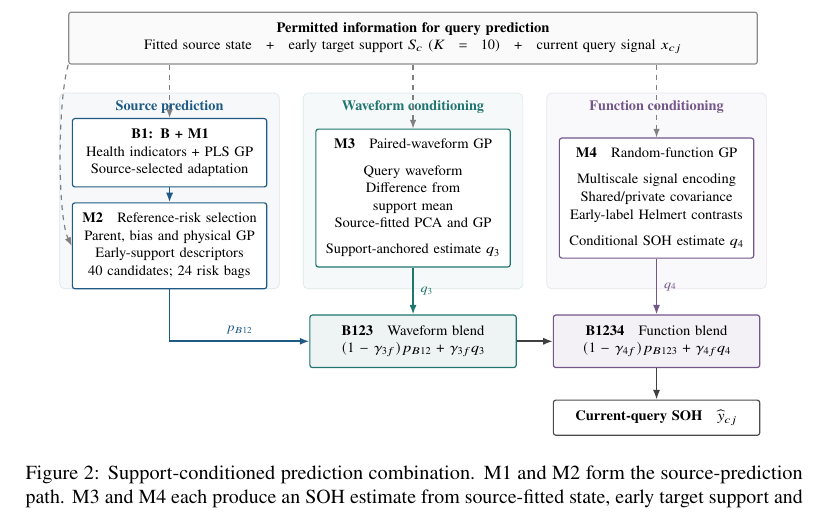
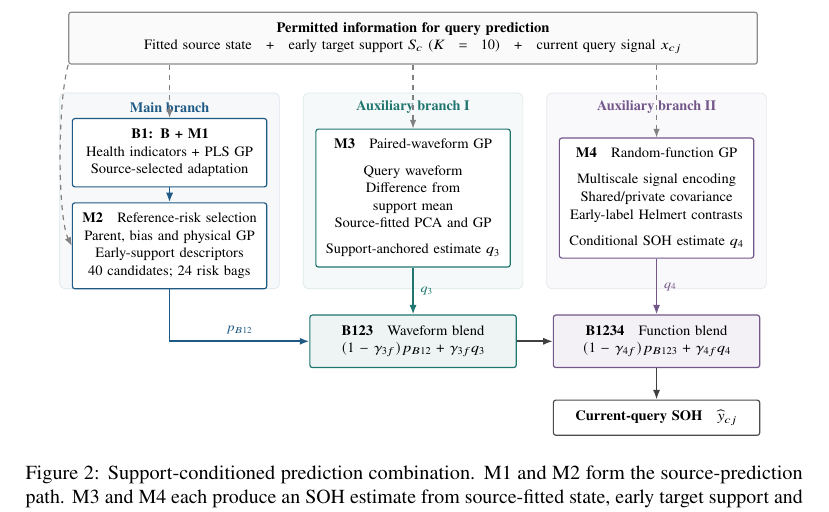
Before and after one commit to niubisile-wq/battery-soh-few-shot-gp, a LaTeX paper (main.tex, which reads figures_new/fig2_architecture.tex): part of page 8 of 39, cut so that both start at the same text. Compiled offline with pdfLaTeX.

Commit message:
Align architecture diagram with academic branch style

```diff
--- a/figures_new/fig2_architecture.tex
+++ b/figures_new/fig2_architecture.tex
@@ -12,9 +12,9 @@
 \fill[srcblue!4,draw=srcblue!16,line width=.4pt,rounded corners=3pt] (.05,-.85) rectangle (4.65,-4.95);
 \fill[targetgreen!4,draw=targetgreen!16,line width=.4pt,rounded corners=3pt] (5.15,-.85) rectangle (9.75,-4.95);
 \fill[funcpurple!4,draw=funcpurple!16,line width=.4pt,rounded corners=3pt] (10.25,-.85) rectangle (14.85,-4.95);
-\node[font=\fontsize{8.5}{10.5}\selectfont\bfseries,text=srcblue] at (2.35,-1.15) {Source prediction};
-\node[font=\fontsize{8.5}{10.5}\selectfont\bfseries,text=targetgreen] at (7.45,-1.15) {Waveform conditioning};
-\node[font=\fontsize{8.5}{10.5}\selectfont\bfseries,text=funcpurple] at (12.55,-1.15) {Function conditioning};
+\node[font=\fontsize{8.5}{10.5}\selectfont\bfseries,text=srcblue] at (2.35,-1.15) {Main branch};
+\node[font=\fontsize{8.5}{10.5}\selectfont\bfseries,text=targetgreen] at (7.45,-1.15) {Auxiliary branch I};
+\node[font=\fontsize{8.5}{10.5}\selectfont\bfseries,text=funcpurple] at (12.55,-1.15) {Auxiliary branch II};
 \node[box,draw=srcblue,text width=3.65cm,minimum height=1.05cm] (m1) at (2.35,-2.1)
  {\textbf{B1: B + M1}\\Health indicators + PLS GP\\Source-selected adaptation};
 \node[box,draw=srcblue,text width=3.65cm,minimum height=1.2cm] (m2) at (2.35,-4.05)
```
Also changed, not shown: main.pdf.
